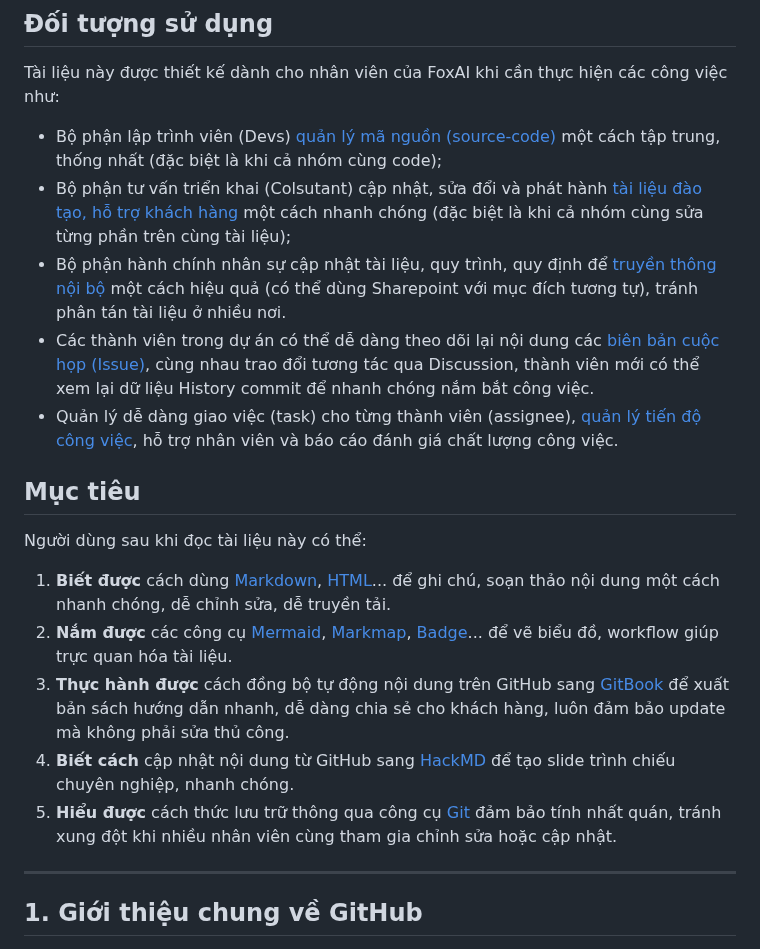
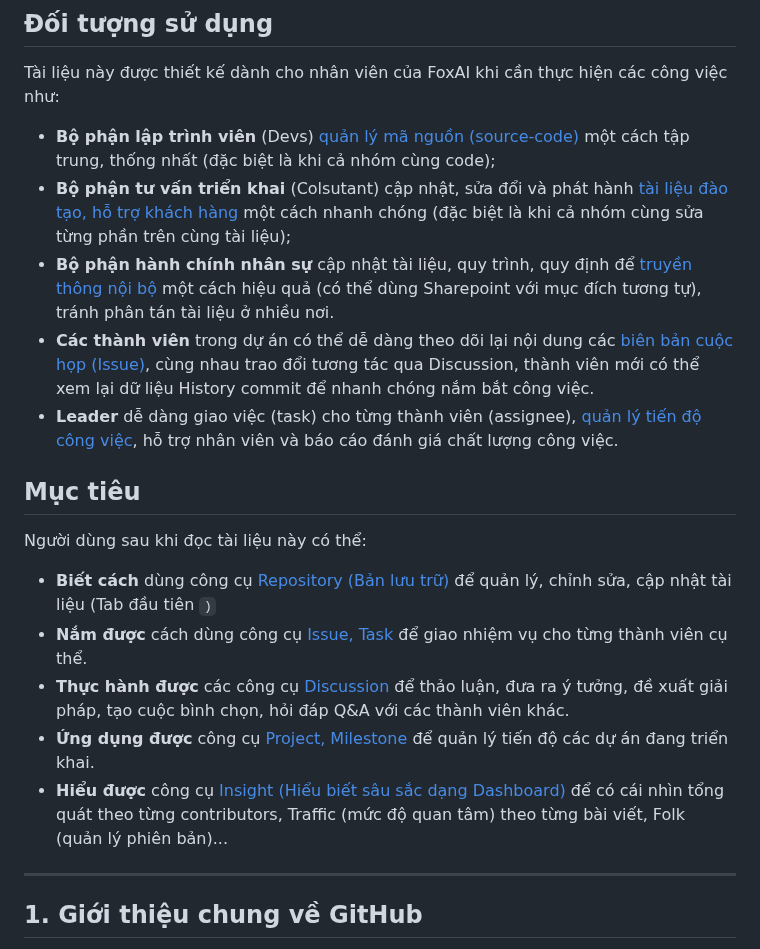
Before and after one commit to hoanglong8/FoxAI-Data-Analyst, a Markdown page: [FoxAI] Tài liệu hướng dẫn sử dụng GitHub.md, the part around the change. Rendered like a GitHub page.

```diff
--- a/[FoxAI] Tài liệu hướng dẫn sử dụng GitHub.md
+++ b/[FoxAI] Tài liệu hướng dẫn sử dụng GitHub.md
@@ -25,20 +25,20 @@
 
 ## Đối tượng sử dụng
 Tài liệu này được thiết kế dành cho nhân viên của FoxAI khi cần thực hiện các công việc như:
-* Bộ phận lập trình viên (Devs) [quản lý mã nguồn (source-code)](https://fox.ai.vn/wp-content/uploads/2024/07/Logo_Original-1.png) một cách tập trung, thống nhất (đặc biệt là khi cả nhóm cùng code);
-* Bộ phận tư vấn triển khai (Colsutant) cập nhật, sửa đổi và phát hành [tài liệu đào tạo, hỗ trợ khách hàng](https://fox.ai.vn/wp-content/uploads/2024/07/Logo_Original-1.png) một cách nhanh chóng (đặc biệt là khi cả nhóm cùng sửa từng phần trên cùng tài liệu);
-* Bộ phận hành chính nhân sự cập nhật tài liệu, quy trình, quy định để [truyền thông nội bộ](https://fox.ai.vn/wp-content/uploads/2024/07/Logo_Original-1.png) một cách hiệu quả (có thể dùng Sharepoint với mục đích tương tự), tránh phân tán tài liệu ở nhiều nơi.
-* Các thành viên trong dự án có thể dễ dàng theo dõi lại nội dung các [biên bản cuộc họp (Issue)](https://fox.ai.vn/wp-content/uploads/2024/07/Logo_Original-1.png), cùng nhau trao đổi tương tác qua Discussion, thành viên mới có thể xem lại dữ liệu History commit để nhanh chóng nắm bắt công việc.
-* Quản lý dễ dàng giao việc (task) cho từng thành viên (assignee), [quản lý tiến độ công việc](https://fox.ai.vn/wp-content/uploads/2024/07/Logo_Original-1.png), hỗ trợ nhân viên và báo cáo đánh giá chất lượng công việc.
+* **Bộ phận lập trình viên** (Devs) [quản lý mã nguồn (source-code)](https://fox.ai.vn/wp-content/uploads/2024/07/Logo_Original-1.png) một cách tập trung, thống nhất (đặc biệt là khi cả nhóm cùng code);
+* **Bộ phận tư vấn triển khai** (Colsutant) cập nhật, sửa đổi và phát hành [tài liệu đào tạo, hỗ trợ khách hàng](https://fox.ai.vn/wp-content/uploads/2024/07/Logo_Original-1.png) một cách nhanh chóng (đặc biệt là khi cả nhóm cùng sửa từng phần trên cùng tài liệu);
+* **Bộ phận hành chính nhân sự** cập nhật tài liệu, quy trình, quy định để [truyền thông nội bộ](https://fox.ai.vn/wp-content/uploads/2024/07/Logo_Original-1.png) một cách hiệu quả (có thể dùng Sharepoint với mục đích tương tự), tránh phân tán tài liệu ở nhiều nơi.
+* **Các thành viên** trong dự án có thể dễ dàng theo dõi lại nội dung các [biên bản cuộc họp (Issue)](https://fox.ai.vn/wp-content/uploads/2024/07/Logo_Original-1.png), cùng nhau trao đổi tương tác qua Discussion, thành viên mới có thể xem lại dữ liệu History commit để nhanh chóng nắm bắt công việc.
+* **Leader** dễ dàng giao việc (task) cho từng thành viên (assignee), [quản lý tiến độ công việc](https://fox.ai.vn/wp-content/uploads/2024/07/Logo_Original-1.png), hỗ trợ nhân viên và báo cáo đánh giá chất lượng công việc.
 
 ## Mục tiêu
 
 Người dùng sau khi đọc tài liệu này có thể:
-1. **Biết được** cách dùng [Markdown](#1-1-Ngôn-ngữ-Markdown), [HTML](#1-2-Ngôn-ngữ-HTML)... để ghi chú, soạn thảo nội dung một cách nhanh chóng, dễ chỉnh sửa, dễ truyền tải.
-2. **Nắm được** các công cụ [Mermaid](#2-1-Công-cụ-Mermaid), [Markmap](#2-2-Công-cụ-Markmap), [Badge](#2-3-Công-cụ-Badge)... để vẽ biểu đồ, workflow giúp trực quan hóa tài liệu.
-3. **Thực hành được** cách đồng bộ tự động nội dung trên GitHub sang [GitBook](#Công-cụ-GitBook) để xuất bản sách hướng dẫn nhanh, dễ dàng chia sẻ cho khách hàng, luôn đảm bảo update mà không phải sửa thủ công.
-4. **Biết cách** cập nhật nội dung từ GitHub sang [HackMD](#Công-cụ-HackMD) để tạo slide trình chiếu chuyên nghiệp, nhanh chóng.
-5. **Hiểu được** cách thức lưu trữ thông qua công cụ [Git](#Công-cụ-Git) đảm bảo tính nhất quán, tránh xung đột khi nhiều nhân viên cùng tham gia chỉnh sửa hoặc cập nhật.
+* **Biết cách** dùng công cụ [Repository (Bản lưu trữ)](https://fox.ai.vn/wp-content/uploads/2024/07/Logo_Original-1.png) để quản lý, chỉnh sửa, cập nhật tài liệu (Tab đầu tiên <Code>)
+* **Nắm được** cách dùng công cụ [Issue, Task](https://fox.ai.vn/wp-content/uploads/2024/07/Logo_Original-1.png) để giao nhiệm vụ cho từng thành viên cụ thể.
+* **Thực hành được** các công cụ [Discussion](https://fox.ai.vn/wp-content/uploads/2024/07/Logo_Original-1.png) để thảo luận, đưa ra ý tưởng, đề xuất giải pháp, tạo cuộc bình chọn, hỏi đáp Q&A với các thành viên khác.
+* **Ứng dụng được** công cụ [Project, Milestone](https://fox.ai.vn/wp-content/uploads/2024/07/Logo_Original-1.png) để quản lý tiến độ các dự án đang triển khai.
+* **Hiểu được** công cụ [Insight (Hiểu biết sâu sắc dạng Dashboard)](https://fox.ai.vn/wp-content/uploads/2024/07/Logo_Original-1.png) để có cái nhìn tổng quát theo từng contributors, Traffic (mức độ quan tâm) theo từng bài viết, Folk (quản lý phiên bản)...
 
 ---
 
```
